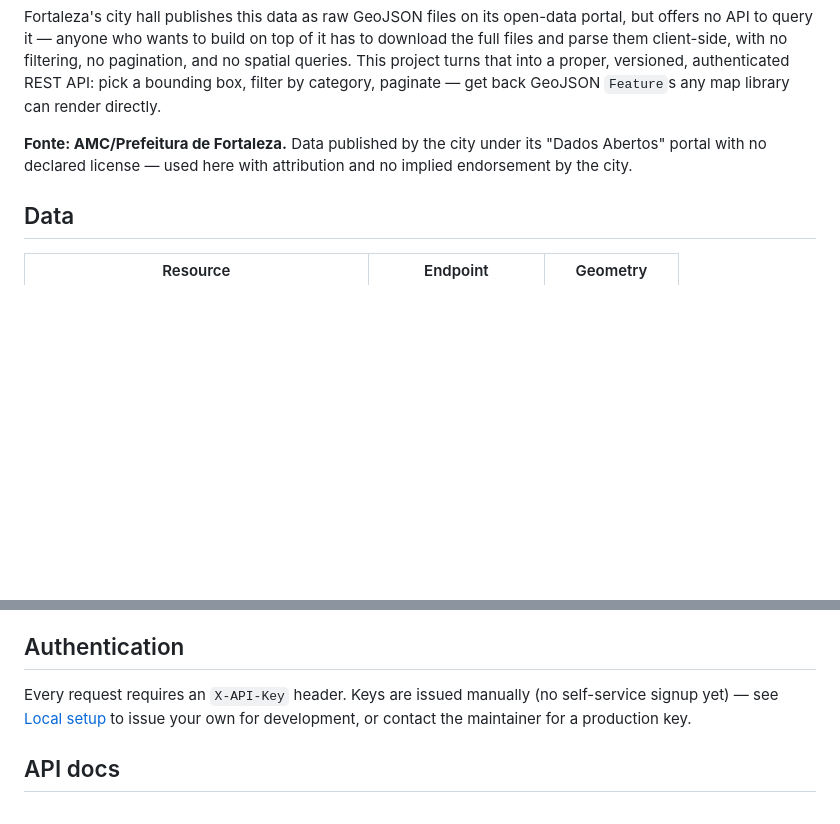
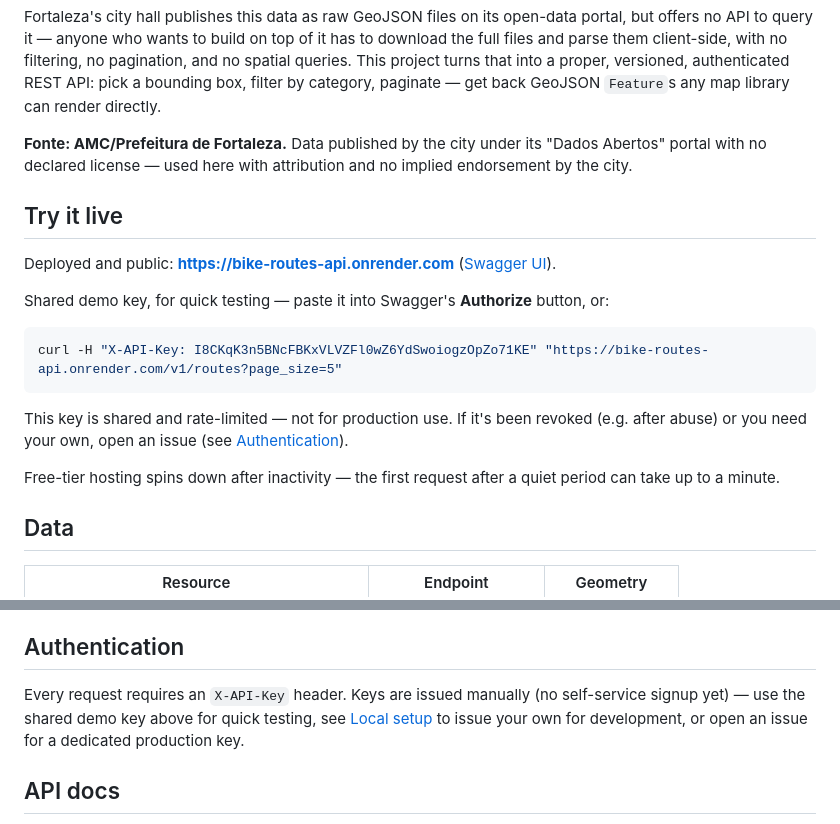
Before and after one commit to letisbezerra/bike-routes-api, a Markdown page: README.md, 2 parts joined by grey strips. Drawn GitHub-style; blank space fills up the shorter version.

Commit message:
docs: add public demo key and live URL to README
Shared, rate-limited key (per-IP, not per-key — each visitor gets an
independent budget regardless of how many people use this key) so anyone
following a shared link (e.g. LinkedIn) can try the API immediately,
without filing an issue first. Same pattern as api.data.gov/NASA's
DEMO_KEY. Revocable independently of any other key if abused.

````diff
--- a/README.md
+++ b/README.md
@@ -9,6 +9,20 @@ Free, public REST API over Fortaleza's (Ceará, Brazil) open bike infrastructure
 Fortaleza's city hall publishes this data as raw GeoJSON files on its open-data portal, but offers no API to query it — anyone who wants to build on top of it has to download the full files and parse them client-side, with no filtering, no pagination, and no spatial queries. This project turns that into a proper, versioned, authenticated REST API: pick a bounding box, filter by category, paginate — get back GeoJSON `Feature`s any map library can render directly.
 
 **Fonte: AMC/Prefeitura de Fortaleza.** Data published by the city under its "Dados Abertos" portal with no declared license — used here with attribution and no implied endorsement by the city.
+
+## Try it live
+
+Deployed and public: **https://bike-routes-api.onrender.com** ([Swagger UI](https://bike-routes-api.onrender.com/docs)).
+
+Shared demo key, for quick testing — paste it into Swagger's **Authorize** button, or:
+
+```bash
+curl -H "X-API-Key: I8CKqK3n5BNcFBKxVLVZFl0wZ6YdSwoiogzOpZo71KE" "https://bike-routes-api.onrender.com/v1/routes?page_size=5"
+```
+
+This key is shared and rate-limited — not for production use. If it's been revoked (e.g. after abuse) or you need your own, open an issue (see [Authentication](#authentication)).
+
+Free-tier hosting spins down after inactivity — the first request after a quiet period can take up to a minute.
 
 ## Data
 
@@ -24,7 +38,7 @@ Every resource supports pagination and a bounding-box filter (`bbox=min_lon,min_
 
 ## Authentication
 
-Every request requires an `X-API-Key` header. Keys are issued manually (no self-service signup yet) — see [Local setup](#local-setup) to issue your own for development, or contact the maintainer for a production key.
+Every request requires an `X-API-Key` header. Keys are issued manually (no self-service signup yet) — use the shared demo key above for quick testing, see [Local setup](#local-setup) to issue your own for development, or open an issue for a dedicated production key.
 
 ## API docs
 
````
